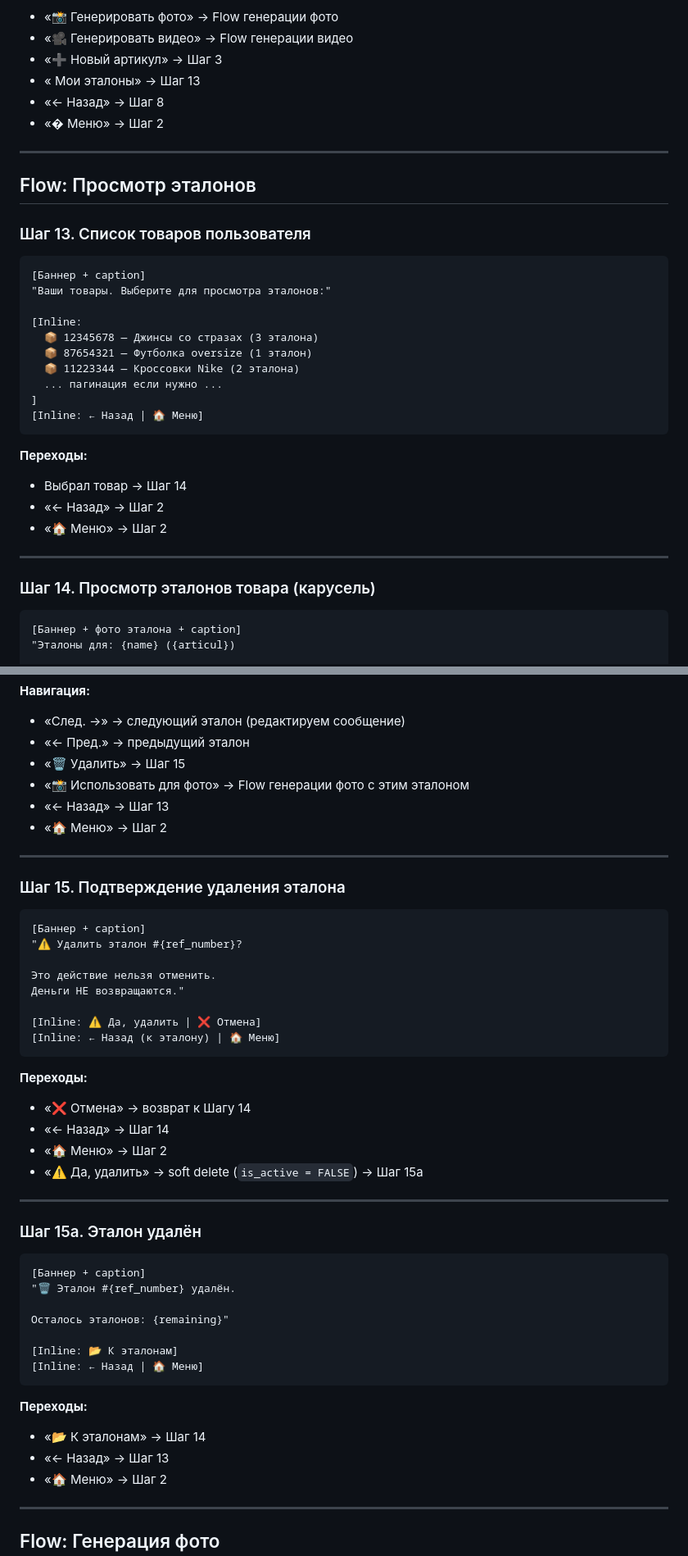
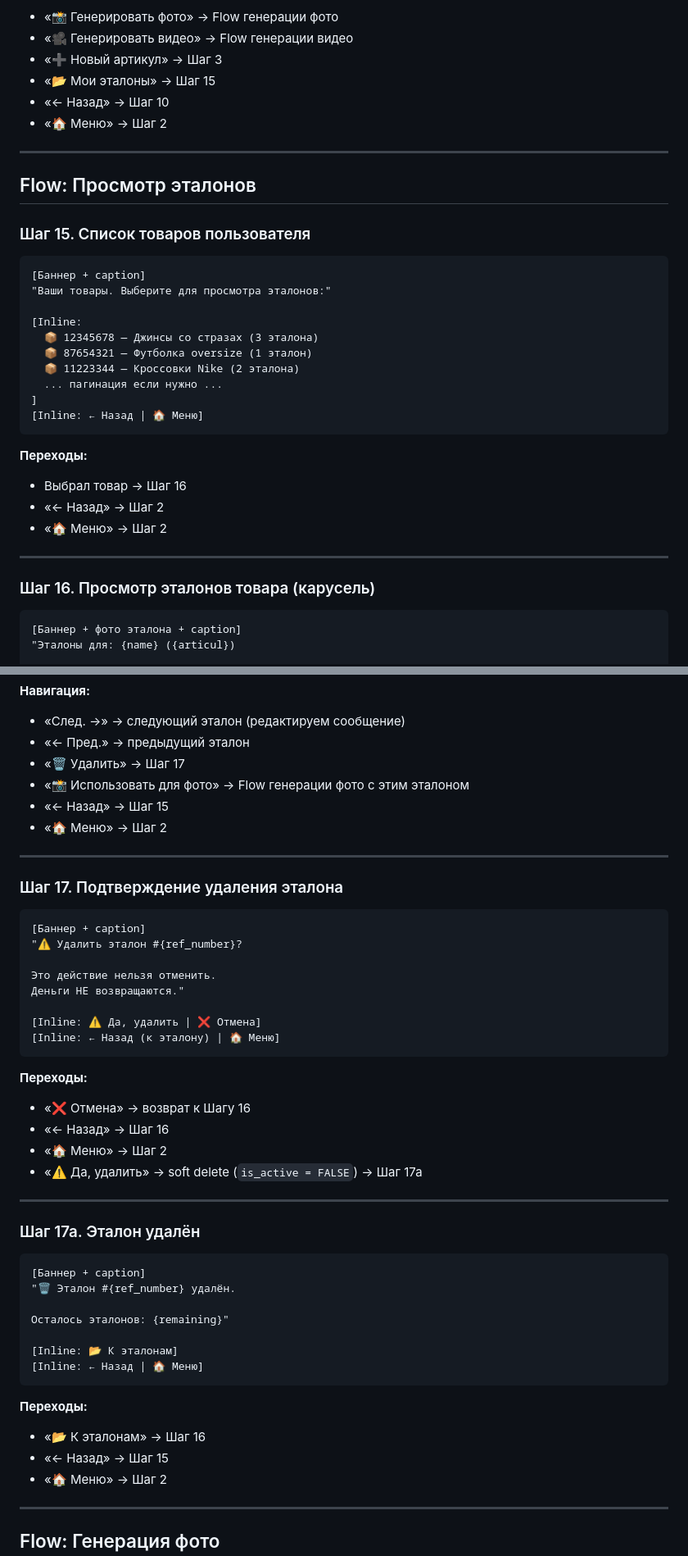
Before and after one commit to YakubovAT/zalivay_bot, a Markdown page: SCENARIO.md, 2 parts joined by grey strips. Shown at 82% size. GitHub-like rendering.

Commit message:
fix: исправить нумерацию шагов в SCENARIO.md (8→10, 12→13, 13→15, 14→16, 15→17)
Co-authored-by: Qwen-Coder <qwen-coder@alibabacloud.com>

````diff
--- a/SCENARIO.md
+++ b/SCENARIO.md
@@ -470,15 +470,15 @@ article_references:
 - «📸 Генерировать фото» → Flow генерации фото
 - «🎥 Генерировать видео» → Flow генерации видео
 - «➕ Новый артикул» → Шаг 3
-- « Мои эталоны» → Шаг 13
-- «← Назад» → Шаг 8
-- «� Меню» → Шаг 2
+- «📂 Мои эталоны» → Шаг 15
+- «← Назад» → Шаг 10
+- «🏠 Меню» → Шаг 2
 
 ---
 
 ## Flow: Просмотр эталонов
 
-### Шаг 13. Список товаров пользователя
+### Шаг 15. Список товаров пользователя
 
 ```
 [Баннер + caption]
@@ -494,13 +494,13 @@ article_references:
 ```
 
 **Переходы:**
-- Выбрал товар → Шаг 14
+- Выбрал товар → Шаг 16
 - «← Назад» → Шаг 2
 - «🏠 Меню» → Шаг 2
 
 ---
 
-### Шаг 14. Просмотр эталонов товара (карусель)
+### Шаг 16. Просмотр эталонов товара (карусель)
 
 ```
 [Баннер + фото эталона + caption]
@@ -518,14 +518,14 @@ article_references:
 **Навигация:**
 - «След. →» → следующий эталон (редактируем сообщение)
 - «← Пред.» → предыдущий эталон
-- «🗑 Удалить» → Шаг 15
+- «🗑 Удалить» → Шаг 17
 - «📸 Использовать для фото» → Flow генерации фото с этим эталоном
-- «← Назад» → Шаг 13
+- «← Назад» → Шаг 15
 - «🏠 Меню» → Шаг 2
 
 ---
 
-### Шаг 15. Подтверждение удаления эталона
+### Шаг 17. Подтверждение удаления эталона
 
 ```
 [Баннер + caption]
@@ -539,14 +539,14 @@ article_references:
 ```
 
 **Переходы:**
-- «❌ Отмена» → возврат к Шагу 14
-- «← Назад» → Шаг 14
+- «❌ Отмена» → возврат к Шагу 16
+- «← Назад» → Шаг 16
 - «🏠 Меню» → Шаг 2
-- «⚠️ Да, удалить» → soft delete (`is_active = FALSE`) → Шаг 15а
+- «⚠️ Да, удалить» → soft delete (`is_active = FALSE`) → Шаг 17а
 
 ---
 
-### Шаг 15а. Эталон удалён
+### Шаг 17а. Эталон удалён
 
 ```
 [Баннер + caption]
@@ -559,8 +559,8 @@ article_references:
 ```
 
 **Переходы:**
-- «📂 К эталонам» → Шаг 14
-- «← Назад» → Шаг 13
+- «📂 К эталонам» → Шаг 16
+- «← Назад» → Шаг 15
 - «🏠 Меню» → Шаг 2
 
 ---
````
Also changed, not shown: other parts of SCENARIO.md (+4 -4 lines).
